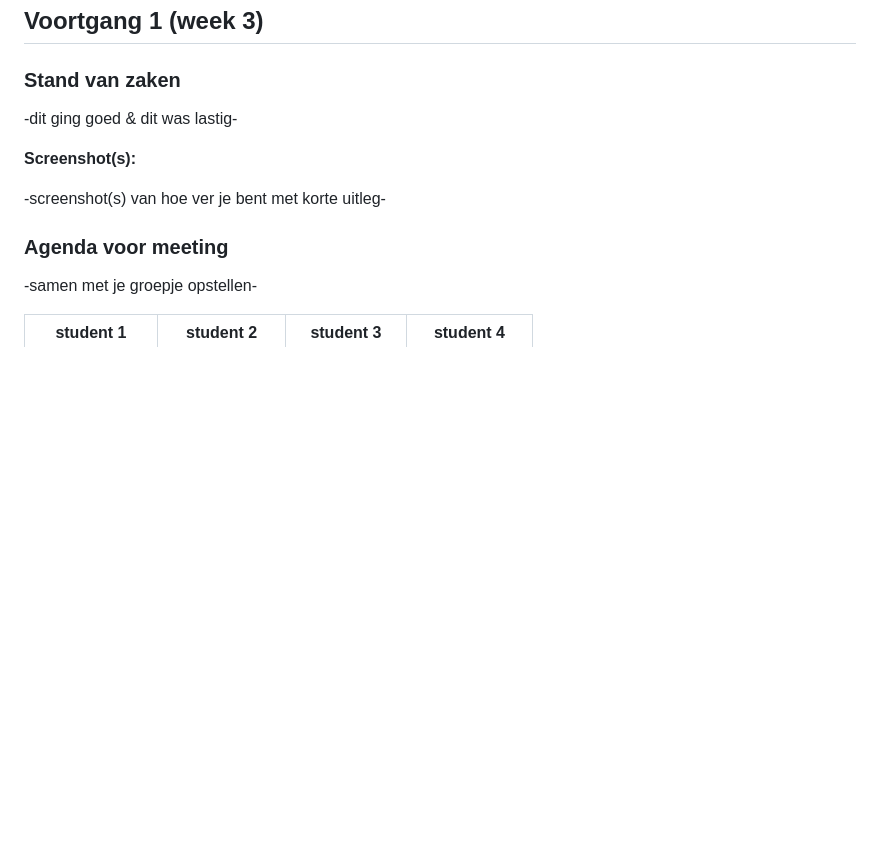
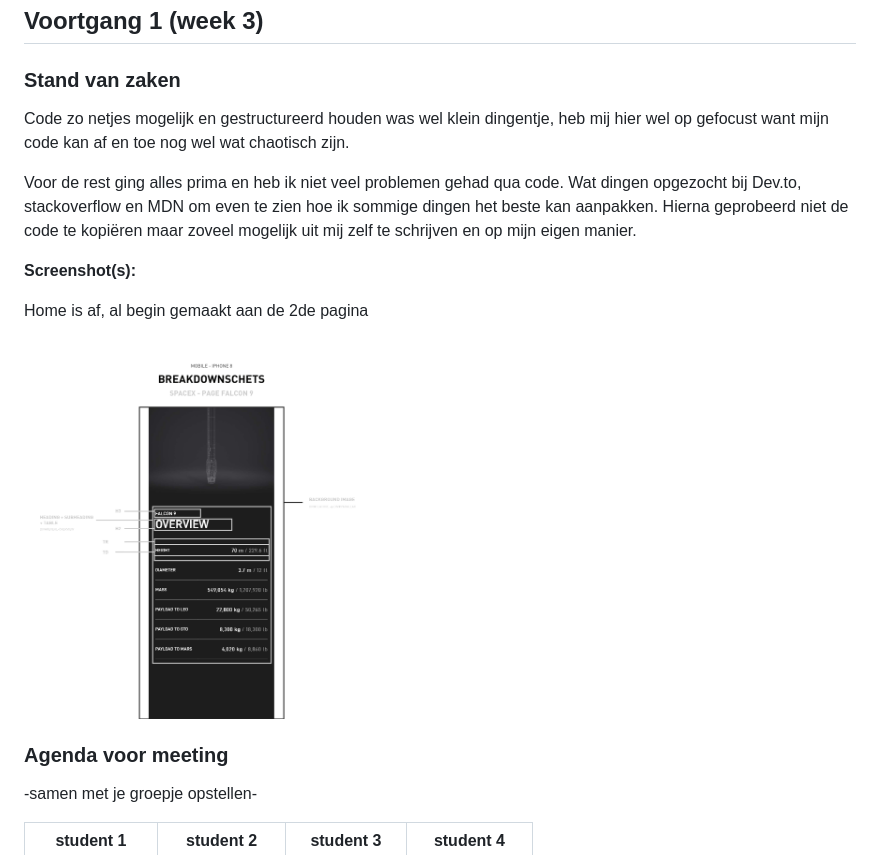
Before and after one commit to DaanKetelaars/FED-J2, a Markdown page: readme.md, the part around the change printed below. Drawn GitHub-style; blank space fills up the shorter version.

Commit message:
update 26/11/2020

```diff
--- a/readme.md
+++ b/readme.md
@@ -28,11 +28,15 @@
 
 ### Stand van zaken
 
--dit ging goed & dit was lastig-
+Code zo netjes mogelijk en gestructureerd houden was wel klein dingentje, heb mij hier wel op gefocust want mijn code kan af en toe nog wel wat chaotisch zijn.
+
+Voor de rest ging alles prima en heb ik niet veel problemen gehad qua code. Wat dingen opgezocht bij Dev.to, stackoverflow en MDN om even te zien hoe ik sommige dingen het beste kan aanpakken. Hierna geprobeerd niet de code te kopiëren maar zoveel mogelijk uit mij zelf te schrijven en op mijn eigen manier.
 
 **Screenshot(s):**
 
--screenshot(s) van hoe ver je bent met korte uitleg-
+Home is af, al begin gemaakt aan de 2de pagina
+
+<img src="images/proces-assets/breakdownschets02.png" width="375px" alt="Breakdownschets 2">
 
 ### Agenda voor meeting
 
```
Also changed, not shown: other parts of readme.md (+2 -2 lines), images/proces-assets/daan-spacex01.png (added), 1 other file.
